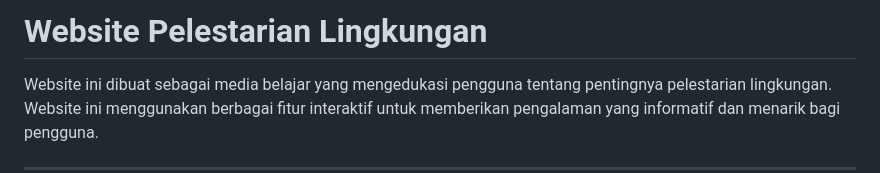
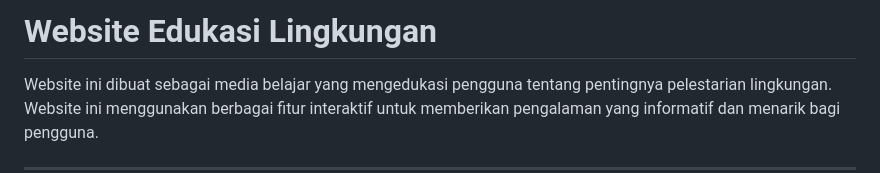
Before and after one commit to r1f4a7/Edukasi-Lingkungan, a Markdown page: README.md, the part around the change. Rendered like a GitHub page.

Commit message:
Update README.md
Signed-off-by: r1f4a7 <r1f4a7@gmail.com>

```diff
--- a/README.md
+++ b/README.md
@@ -1,4 +1,4 @@
-# Website Pelestarian Lingkungan
+# Website Edukasi Lingkungan
 
 Website ini dibuat sebagai media belajar yang mengedukasi pengguna tentang pentingnya pelestarian lingkungan. Website ini menggunakan berbagai fitur interaktif untuk memberikan pengalaman yang informatif dan menarik bagi pengguna.
 
```
